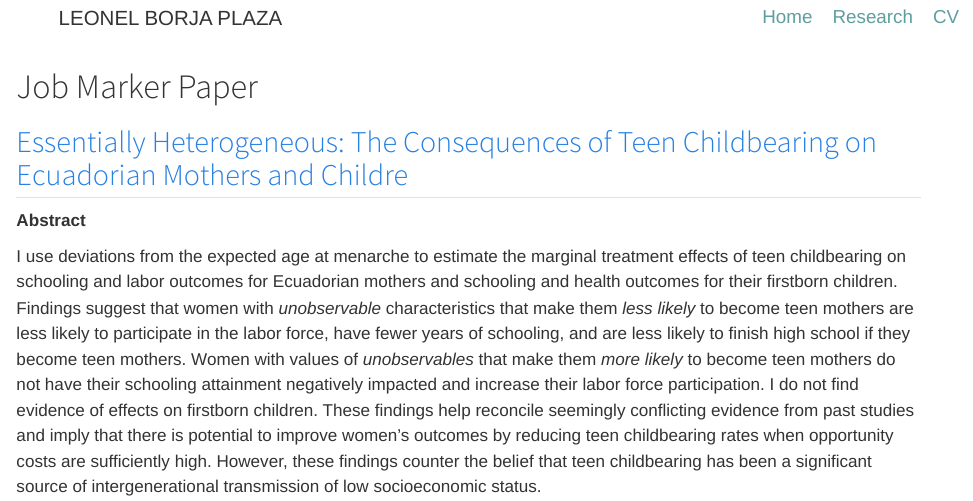
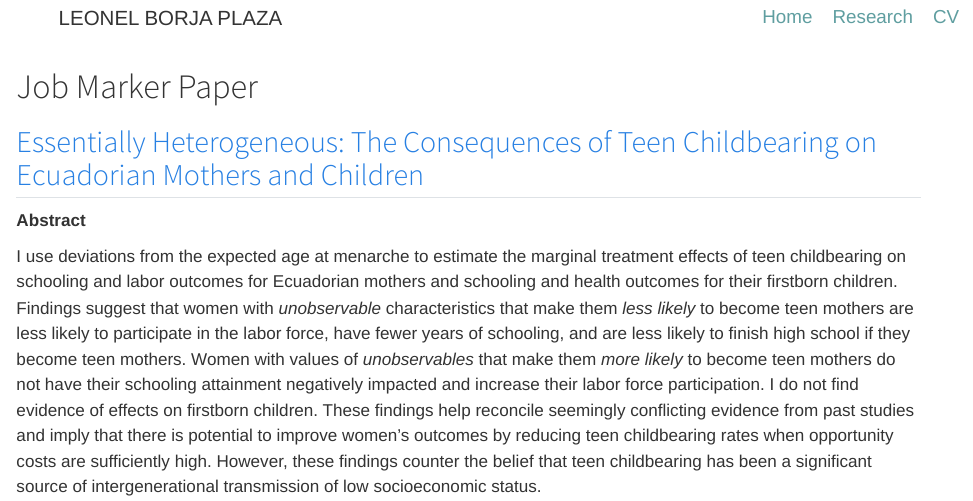
Before and after one commit to LeonelBorjaPlaza/LeonelBorjaPlaza.github.io, a Quarto document (research.qmd): the page in a window 1100 px wide, from 110 px down. Rendered offline with R 4.5, knitr and Pandoc in place of Quarto, with nearby package versions.

Commit message:
updated CV

````diff
--- a/research.qmd
+++ b/research.qmd
@@ -53,7 +53,7 @@ body {
 ```
 # Job Marker Paper
 
-## [Essentially Heterogeneous: The Consequences of Teen Childbearing on Ecuadorian Mothers and Childre](./images/TeenPaper.pdf)
+## [Essentially Heterogeneous: The Consequences of Teen Childbearing on Ecuadorian Mothers and Children](./images/TeenPaper.pdf)
 
 **Abstract**
 
````
Also changed, not shown: images/CV.pdf (added), index.html.
